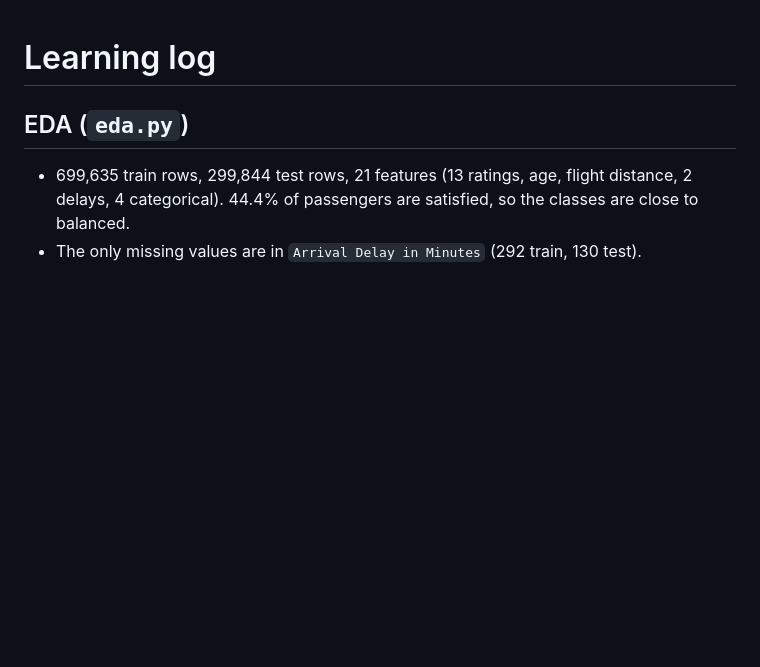
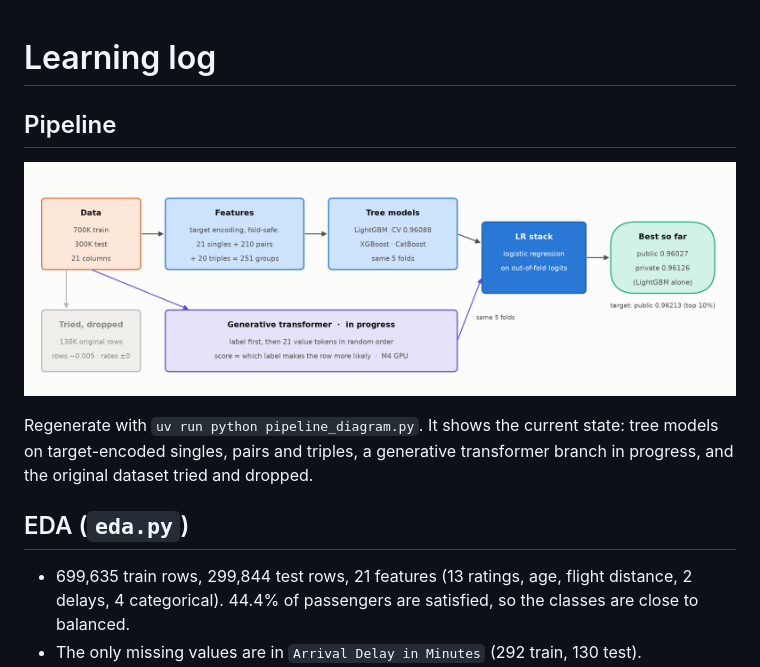
Before and after one commit to kunatastic/Kaggle-s6ep10, a Markdown page: NOTES.md, the part around the change. GitHub-like rendering; pictures changed too: figures/pipeline.png (added); blank space fills up the shorter version.

```diff
--- a/NOTES.md
+++ b/NOTES.md
@@ -1,4 +1,10 @@
 # Learning log
+
+## Pipeline
+
+![Our pipeline](figures/pipeline.png)
+
+Regenerate with `uv run python pipeline_diagram.py`. It shows the current state: tree models on target-encoded singles, pairs and triples, a generative transformer branch in progress, and the original dataset tried and dropped.
 
 ## EDA (`eda.py`)
 
```
Also changed, not shown: 1 other file.
